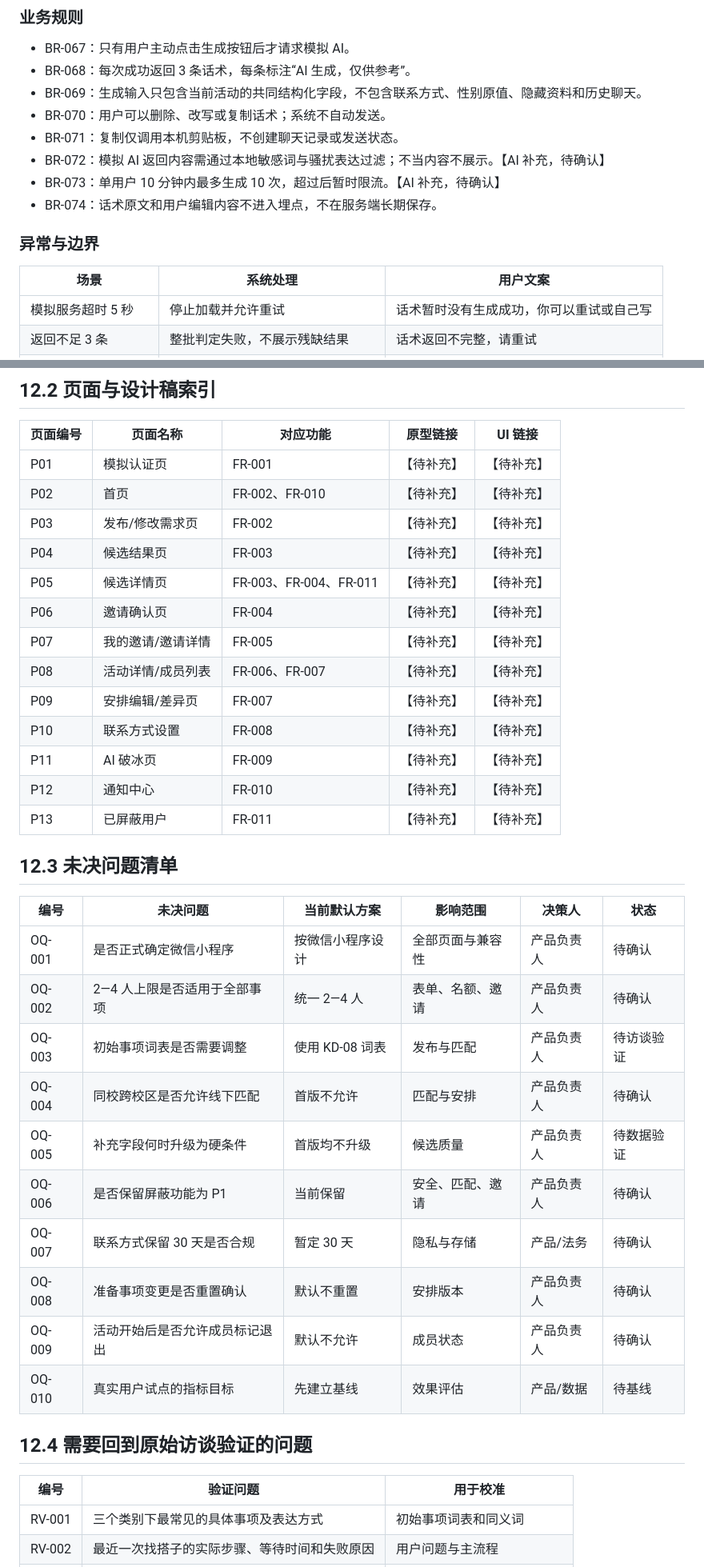
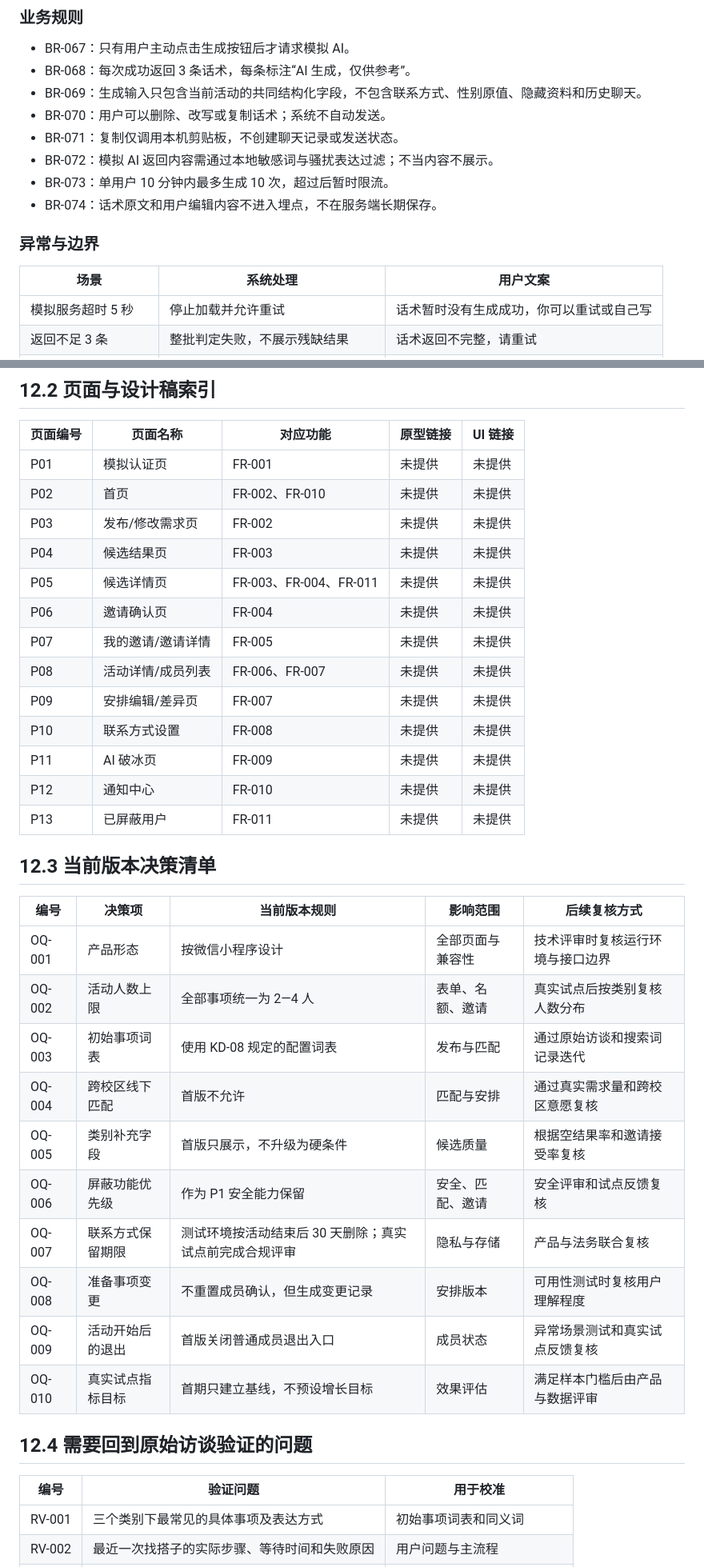
Before and after one commit to Yanzi1-creator11/dada-product, a Markdown page: PRD.md, 2 parts joined by grey strips. Shown at 80% size. GitHub-like rendering.

```diff
--- a/PRD.md
+++ b/PRD.md
@@ -1098,14 +1087,14 @@ US-006。
 - BR-069：生成输入只包含当前活动的共同结构化字段，不包含联系方式、性别原值、隐藏资料和历史聊天。
 - BR-070：用户可以删除、改写或复制话术；系统不自动发送。
 - BR-071：复制仅调用本机剪贴板，不创建聊天记录或发送状态。
-- BR-072：模拟 AI 返回内容需通过本地敏感词与骚扰表达过滤；不当内容不展示。【AI 补充，待确认】
-- BR-073：单用户 10 分钟内最多生成 10 次，超过后暂时限流。【AI 补充，待确认】
+- BR-072：模拟 AI 返回内容需通过本地敏感词与骚扰表达过滤；不当内容不展示。
+- BR-073：单用户 10 分钟内最多生成 10 次，超过后暂时限流。
 - BR-074：话术原文和用户编辑内容不进入埋点，不在服务端长期保存。
 
 ### 异常与边界
 
 | 场景 | 系统处理 | 用户文案 |
-|---|---|---|
+| --- | --- | --- |
 | 模拟服务超时 5 秒 | 停止加载并允许重试 | 话术暂时没有生成成功，你可以重试或自己写 |
 | 返回不足 3 条 | 整批判定失败，不展示残缺结果 | 话术返回不完整，请重试 |
 | 输出含不当内容 | 不展示该批结果并记录非敏感错误码 | 话术内容未通过检查，请重试 |
@@ -1656,40 +1645,40 @@ US-003、US-004、US-005。
 ## 12.2 页面与设计稿索引
 
 | 页面编号 | 页面名称 | 对应功能 | 原型链接 | UI 链接 |
-|---|---|---|---|---|
-| P01 | 模拟认证页 | FR-001 | 【待补充】 | 【待补充】 |
-| P02 | 首页 | FR-002、FR-010 | 【待补充】 | 【待补充】 |
-| P03 | 发布/修改需求页 | FR-002 | 【待补充】 | 【待补充】 |
-| P04 | 候选结果页 | FR-003 | 【待补充】 | 【待补充】 |
-| P05 | 候选详情页 | FR-003、FR-004、FR-011 | 【待补充】 | 【待补充】 |
-| P06 | 邀请确认页 | FR-004 | 【待补充】 | 【待补充】 |
-| P07 | 我的邀请/邀请详情 | FR-005 | 【待补充】 | 【待补充】 |
-| P08 | 活动详情/成员列表 | FR-006、FR-007 | 【待补充】 | 【待补充】 |
-| P09 | 安排编辑/差异页 | FR-007 | 【待补充】 | 【待补充】 |
-| P10 | 联系方式设置 | FR-008 | 【待补充】 | 【待补充】 |
-| P11 | AI 破冰页 | FR-009 | 【待补充】 | 【待补充】 |
-| P12 | 通知中心 | FR-010 | 【待补充】 | 【待补充】 |
-| P13 | 已屏蔽用户 | FR-011 | 【待补充】 | 【待补充】 |
-
-## 12.3 未决问题清单
-
-| 编号 | 未决问题 | 当前默认方案 | 影响范围 | 决策人 | 状态 |
-|---|---|---|---|---|---|
-| OQ-001 | 是否正式确定微信小程序 | 按微信小程序设计 | 全部页面与兼容性 | 产品负责人 | 待确认 |
-| OQ-002 | 2—4 人上限是否适用于全部事项 | 统一 2—4 人 | 表单、名额、邀请 | 产品负责人 | 待确认 |
-| OQ-003 | 初始事项词表是否需要调整 | 使用 KD-08 词表 | 发布与匹配 | 产品负责人 | 待访谈验证 |
-| OQ-004 | 同校跨校区是否允许线下匹配 | 首版不允许 | 匹配与安排 | 产品负责人 | 待确认 |
-| OQ-005 | 补充字段何时升级为硬条件 | 首版均不升级 | 候选质量 | 产品负责人 | 待数据验证 |
-| OQ-006 | 是否保留屏蔽功能为 P1 | 当前保留 | 安全、匹配、邀请 | 产品负责人 | 待确认 |
-| OQ-007 | 联系方式保留 30 天是否合规 | 暂定 30 天 | 隐私与存储 | 产品/法务 | 待确认 |
-| OQ-008 | 准备事项变更是否重置确认 | 默认不重置 | 安排版本 | 产品负责人 | 待确认 |
-| OQ-009 | 活动开始后是否允许成员标记退出 | 默认不允许 | 成员状态 | 产品负责人 | 待确认 |
-| OQ-010 | 真实用户试点的指标目标 | 先建立基线 | 效果评估 | 产品/数据 | 待基线 |
+| --- | --- | --- | --- | --- |
+| P01 | 模拟认证页 | FR-001 | 未提供 | 未提供 |
+| P02 | 首页 | FR-002、FR-010 | 未提供 | 未提供 |
+| P03 | 发布/修改需求页 | FR-002 | 未提供 | 未提供 |
+| P04 | 候选结果页 | FR-003 | 未提供 | 未提供 |
+| P05 | 候选详情页 | FR-003、FR-004、FR-011 | 未提供 | 未提供 |
+| P06 | 邀请确认页 | FR-004 | 未提供 | 未提供 |
+| P07 | 我的邀请/邀请详情 | FR-005 | 未提供 | 未提供 |
+| P08 | 活动详情/成员列表 | FR-006、FR-007 | 未提供 | 未提供 |
+| P09 | 安排编辑/差异页 | FR-007 | 未提供 | 未提供 |
+| P10 | 联系方式设置 | FR-008 | 未提供 | 未提供 |
+| P11 | AI 破冰页 | FR-009 | 未提供 | 未提供 |
+| P12 | 通知中心 | FR-010 | 未提供 | 未提供 |
+| P13 | 已屏蔽用户 | FR-011 | 未提供 | 未提供 |
+
+## 12.3 当前版本决策清单
+
+| 编号 | 决策项 | 当前版本规则 | 影响范围 | 后续复核方式 |
+| --- | --- | --- | --- | --- |
+| OQ-001 | 产品形态 | 按微信小程序设计 | 全部页面与兼容性 | 技术评审时复核运行环境与接口边界 |
+| OQ-002 | 活动人数上限 | 全部事项统一为 2—4 人 | 表单、名额、邀请 | 真实试点后按类别复核人数分布 |
+| OQ-003 | 初始事项词表 | 使用 KD-08 规定的配置词表 | 发布与匹配 | 通过原始访谈和搜索词记录迭代 |
+| OQ-004 | 跨校区线下匹配 | 首版不允许 | 匹配与安排 | 通过真实需求量和跨校区意愿复核 |
+| OQ-005 | 类别补充字段 | 首版只展示，不升级为硬条件 | 候选质量 | 根据空结果率和邀请接受率复核 |
+| OQ-006 | 屏蔽功能优先级 | 作为 P1 安全能力保留 | 安全、匹配、邀请 | 安全评审和试点反馈复核 |
+| OQ-007 | 联系方式保留期限 | 测试环境按活动结束后 30 天删除；真实试点前完成合规评审 | 隐私与存储 | 产品与法务联合复核 |
+| OQ-008 | 准备事项变更 | 不重置成员确认，但生成变更记录 | 安排版本 | 可用性测试时复核用户理解程度 |
+| OQ-009 | 活动开始后的退出 | 首版关闭普通成员退出入口 | 成员状态 | 异常场景测试和真实试点反馈复核 |
+| OQ-010 | 真实试点指标目标 | 首期只建立基线，不预设增长目标 | 效果评估 | 满足样本门槛后由产品与数据评审 |
 
 ## 12.4 需要回到原始访谈验证的问题
 
 | 编号 | 验证问题 | 用于校准 |
-|---|---|---|
+| --- | --- | --- |
 | RV-001 | 三个类别下最常见的具体事项及表达方式 | 初始事项词表和同义词 |
 | RV-002 | 最近一次找搭子的实际步骤、等待时间和失败原因 | 用户问题与主流程 |
 | RV-003 | 用户认为必须相同和可以协商的条件 | 硬条件边界 |
```
Also changed, not shown: other parts of PRD.md (+290 -301 lines).
